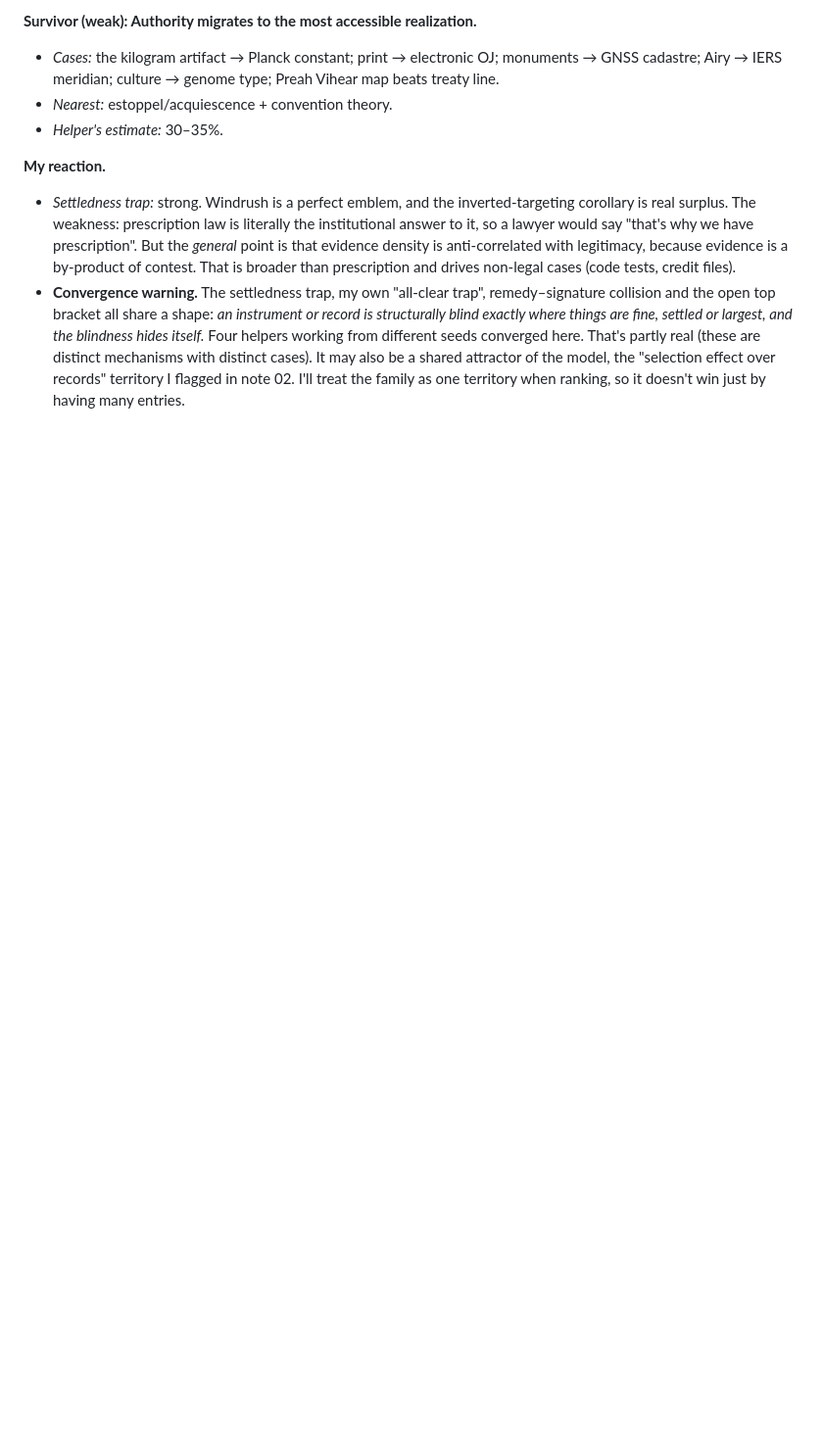
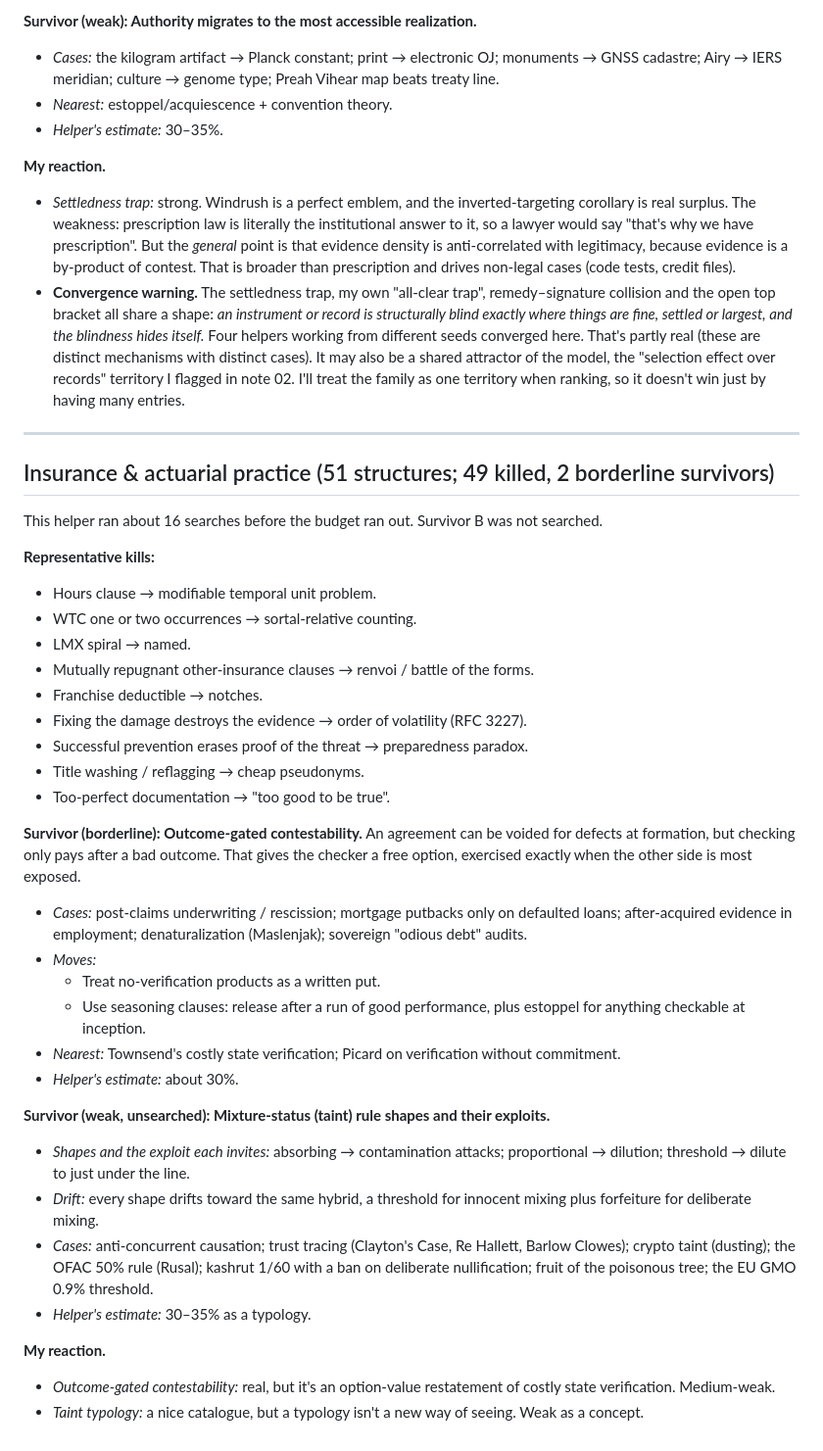
Before and after one commit to Raemon/2concepts, a Markdown page: docs/process-v2/03-helper-results.md, the part around the change. Shown at 98% size. Rendered like a GitHub page; blank space fills up the shorter version.

Commit message:
Log insurance helper results
Co-Authored-By: Claude Opus 5.5 <noreply@anthropic.com>
Claude-Session: https://claude.ai/code/session_01Eweeqso2RJ9hR7zNYYyfKo

```diff
--- a/docs/process-v2/03-helper-results.md
+++ b/docs/process-v2/03-helper-results.md
@@ -253,3 +253,47 @@ abandonment rules, hits the most legitimate holders hardest.
   That's partly real (these are distinct mechanisms with distinct cases). It may also be a shared attractor of the
   model, the "selection effect over records" territory I flagged in note 02. I'll treat the family as one
   territory when ranking, so it doesn't win just by having many entries.
+
+---
+
+## Insurance & actuarial practice (51 structures; 49 killed, 2 borderline survivors)
+
+This helper ran about 16 searches before the budget ran out. Survivor B was not searched.
+
+**Representative kills:**
+- Hours clause → modifiable temporal unit problem.
+- WTC one or two occurrences → sortal-relative counting.
+- LMX spiral → named.
+- Mutually repugnant other-insurance clauses → renvoi / battle of the forms.
+- Franchise deductible → notches.
+- Fixing the damage destroys the evidence → order of volatility (RFC 3227).
+- Successful prevention erases proof of the threat → preparedness paradox.
+- Title washing / reflagging → cheap pseudonyms.
+- Too-perfect documentation → "too good to be true".
+
+**Survivor (borderline): Outcome-gated contestability.** An agreement can be voided for defects at formation, but
+checking only pays after a bad outcome. That gives the checker a free option, exercised exactly when the other side
+is most exposed.
+- *Cases:* post-claims underwriting / rescission; mortgage putbacks only on defaulted loans; after-acquired
+  evidence in employment; denaturalization (Maslenjak); sovereign "odious debt" audits.
+- *Moves:*
+  - Treat no-verification products as a written put.
+  - Use seasoning clauses: release after a run of good performance, plus estoppel for anything checkable at
+    inception.
+- *Nearest:* Townsend's costly state verification; Picard on verification without commitment.
+- *Helper's estimate:* about 30%.
+
+**Survivor (weak, unsearched): Mixture-status (taint) rule shapes and their exploits.**
+- *Shapes and the exploit each invites:* absorbing → contamination attacks; proportional → dilution; threshold →
+  dilute to just under the line.
+- *Drift:* every shape drifts toward the same hybrid, a threshold for innocent mixing plus forfeiture for
+  deliberate mixing.
+- *Cases:* anti-concurrent causation; trust tracing (Clayton's Case, Re Hallett, Barlow Clowes); crypto taint
+  (dusting); the OFAC 50% rule (Rusal); kashrut 1/60 with a ban on deliberate nullification; fruit of the
+  poisonous tree; the EU GMO 0.9% threshold.
+- *Helper's estimate:* 30–35% as a typology.
+
+**My reaction.**
+- *Outcome-gated contestability:* real, but it's an option-value restatement of costly state verification.
+  Medium-weak.
+- *Taint typology:* a nice catalogue, but a typology isn't a new way of seeing. Weak as a concept.
```
